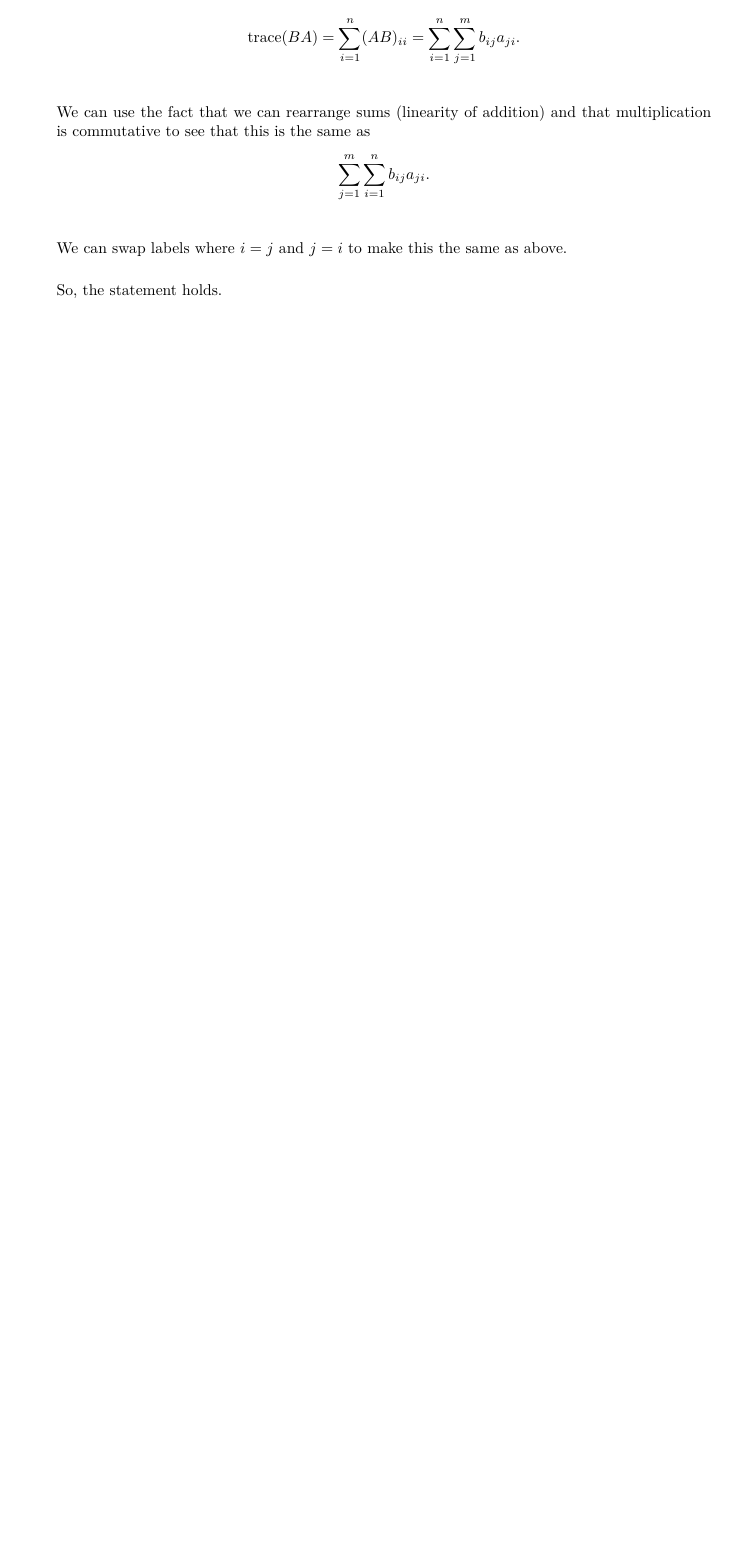
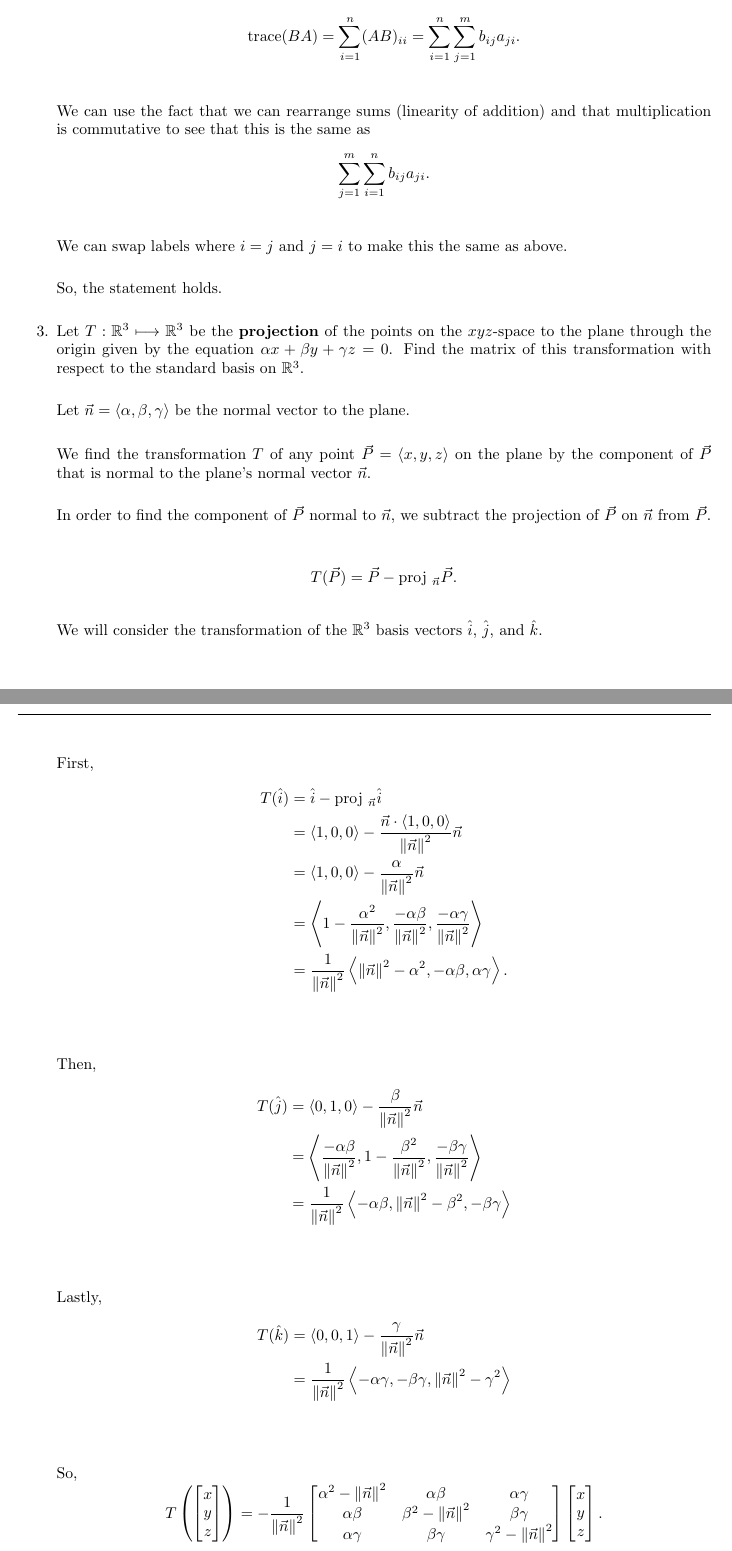
Before and after one commit to a-lipson/math, a LaTeX problem sheet (homework/calculus/136/1/hw1.tex, which reads homework/calculus/136/1/sections/3.tex, homework/calculus/136/1/sections/4.tex): part of page 2 of 2 before the commit and two parts of pages 3 and 4 of 4 after it, the two joined at a grey line, cut so that both start at the same text, the shorter picture padded with empty space. The pictures show the PDF file homework/calculus/136/1/hw1.pdf that the author committed with the source.

Commit message:
working on homework one

```diff
--- a/homework/calculus/136/1/sections/3.tex
+++ b/homework/calculus/136/1/sections/3.tex
@@ -1,3 +1,20 @@
 \documentclass[../hw1]{subfiles}
 
 \begin{document}
+Let $T:\R ^{3 }\longmapsto\R ^{3 }$ be the \textbf{projection} of the points on the $xyz$-space to the plane through the origin given by the equation $\alpha x+\beta y + \gamma z = 0$. Find the matrix of this transformation with respect to the standard basis on $\R ^{3}$.
+
+Let $\vec{n}=\left< \alpha, \beta, \gamma \right>$ be the normal vector to the plane.
+
+We find the transformation $T $ of any point $\vec{P}=\left<x,y,z  \right>$ on the plane by the component of $\vec{P}$ that is normal to the plane's normal vector $\vec{n}$.
+
+In order to find the component of $\vec{P}$ normal to $\vec{n}$, we subtract the projection of $\vec{P}$ on $\vec{n}$ from $\vec{P}$.
+
+\[
+  T(\vec{P})=\vec{P}-\text{proj }_{\vec{n}}\vec{P}
+.\]
+
+We will consider the transformation of the $\R ^{3 }$ basis vectors $\hat{i}$, $\hat{j}$, and $\hat{k}$.
+
+First, \begin{align*}
+  T(\hat{i})&= \hat{i}-\text{proj }_{\vec{n}} \hat{i}\\
+      &= \left<1,0,0  \right>-\frac{\vec{n}\cdot\left<1,0,0  \right>}{{\|\vec{n}\|}^2}\vec{n} \\
--- a/homework/calculus/136/1/sections/4.tex
+++ b/homework/calculus/136/1/sections/4.tex
@@ -0,0 +1,7 @@
+\documentclass[]{article}
+
+\begin{document}
+Let $T:\R ^{3 }\longmapsto\R ^{3 }$ be the \textbf{reflection} of the points on the $xyz$-space to the plane through the origin given by the equation $\alpha x+\beta y + \gamma z = 0$. Find the matrix of this transformation with respect to the standard basis on $\R^{3}$.
+
+
+\end{document}
```
Also changed, not shown: homework/calculus/136/1/hw1.tex (+2 -2 lines), homework/calculus/136/1/sections/1.tex (+2 -2 lines), homework/calculus/136/1/hw1.pdf, homework/calculus/136/1/sections/3.tex (19 more changed lines).
